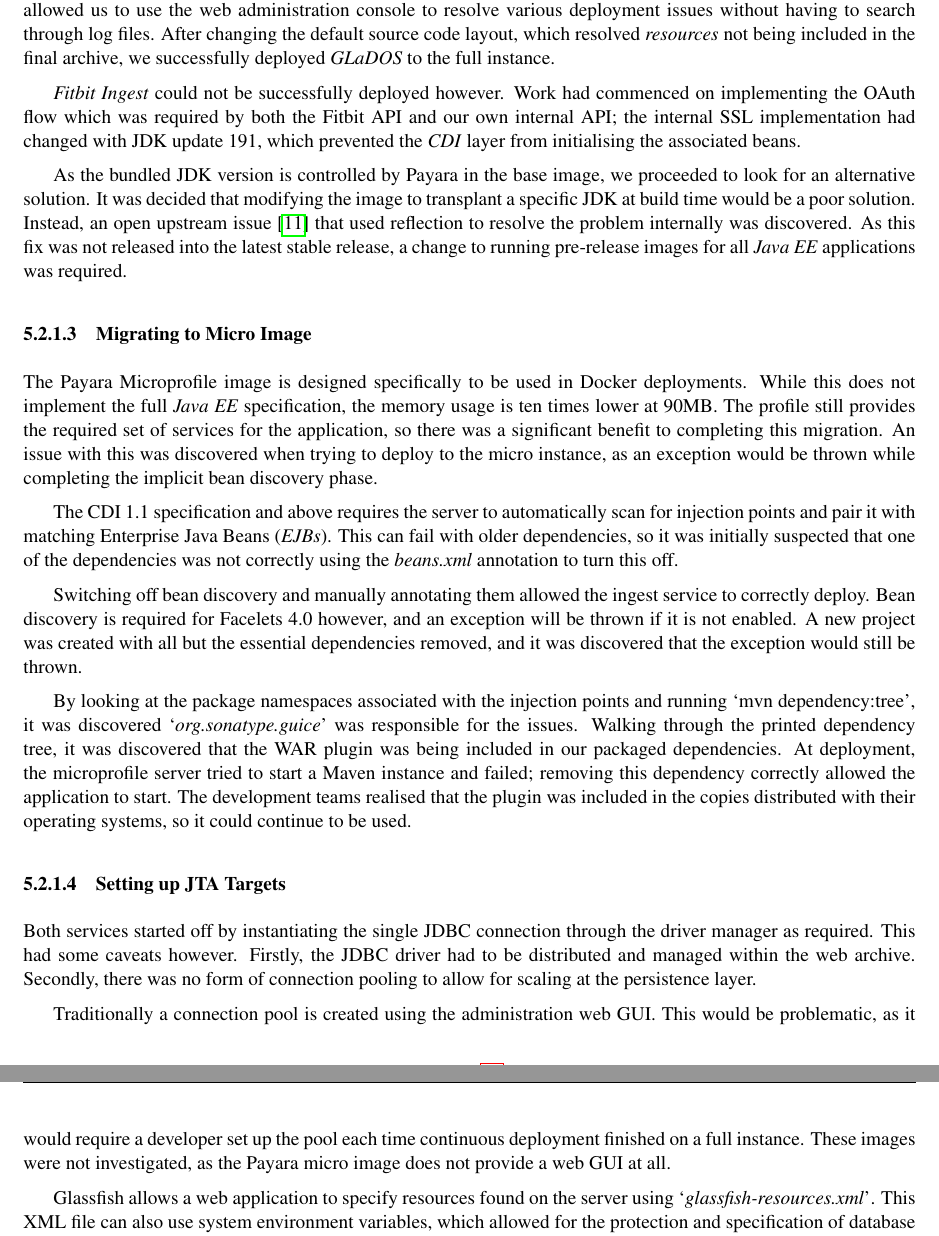
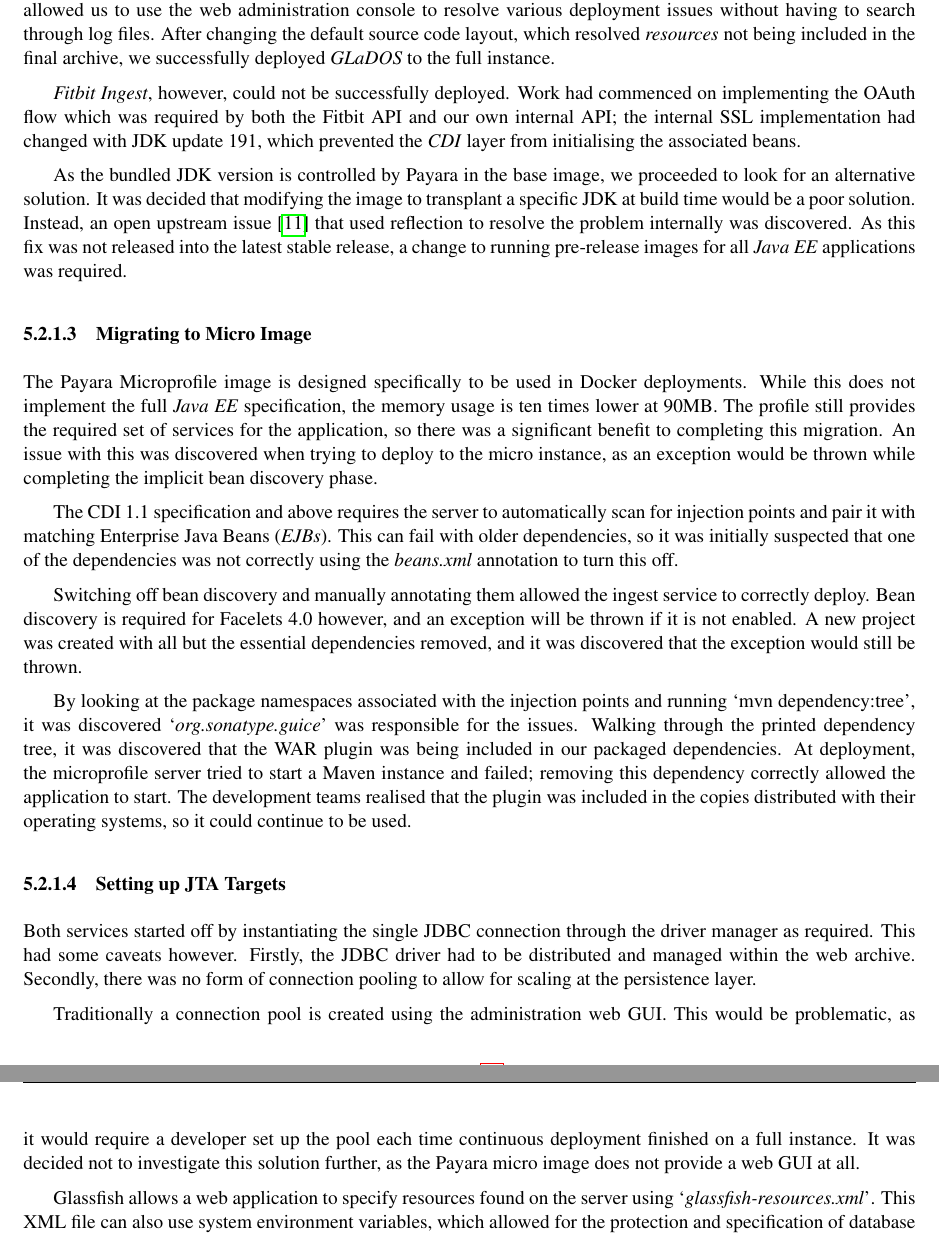
Before and after one commit to dkmonaghan/aberfitness-docs, a LaTeX thesis (final_report/final_report.tex, which reads final_report/Chapter5-Implementation/java-common.tex): two parts of pages 27 and 28 of 106, joined at a grey line, cut so that both start at the same text. Compiled offline with pdfLaTeX.

```diff
--- a/final_report/Chapter5-Implementation/java-common.tex
+++ b/final_report/Chapter5-Implementation/java-common.tex
@@ -14,7 +14,7 @@
 
 Initially the local web archive which was built by Travis was copied into the full Payara deployment folder. This allowed us to use the web administration console to resolve various deployment issues without having to search through log files. After changing the default source code layout, which resolved \textit{resources} not being included in the final archive, we successfully deployed \textit{GLaDOS} to the full instance.
 
-\textit{Fitbit Ingest} could not be successfully deployed however. Work had commenced on implementing the OAuth flow which was required by both the Fitbit API and our own internal API; the internal SSL implementation had changed with JDK update 191, which prevented the \textit{CDI} layer from initialising the associated beans.
+\textit{Fitbit Ingest}, however, could not be successfully deployed. Work had commenced on implementing the OAuth flow which was required by both the Fitbit API and our own internal API; the internal SSL implementation had changed with JDK update 191, which prevented the \textit{CDI} layer from initialising the associated beans.
 
 As the bundled JDK version is controlled by Payara in the base image, we proceeded to look for an alternative solution. It was decided that modifying the image to transplant a specific JDK at build time would be a poor solution. Instead, an open upstream issue\cite{payara_ssl_issue} that used reflection to resolve the problem internally was discovered. As this fix was not released into the latest stable release, a change to running pre-release images for all \textit{Java EE} applications was required.
 
@@ -31,6 +31,6 @@
 \subsubsection{Setting up JTA Targets}
 Both services started off by instantiating the single JDBC connection through the driver manager as required. This had some caveats however. Firstly, the JDBC driver had to be distributed and managed within the web archive. Secondly, there was no form of connection pooling to allow for scaling at the persistence layer.
 
-Traditionally a connection pool is created using the administration web GUI. This would be problematic, as it would require a developer set up the pool each time continuous deployment finished on a full instance. These images were not investigated, as the Payara micro image does not provide a web GUI at all.
+Traditionally a connection pool is created using the administration web GUI. This would be problematic, as it would require a developer set up the pool each time continuous deployment finished on a full instance.  It was decided not to investigate this solution further, as the Payara micro image does not provide a web GUI at all.
 
 Glassfish allows a web application to specify resources found on the server using `\textit{glassfish-resources.xml}'. This XML file can also use system environment variables, which allowed for the protection and specification of database credentials on the deployment targets. The examples found online primarily pertained to a \textit{MySQL} deployment, so multiple iterations of testing and deployment were required to get the pool working successfully. This switch allows an application to detect and create connection pools at deployment, allowing the images to rapidly redeploy facing another database instance.
```
